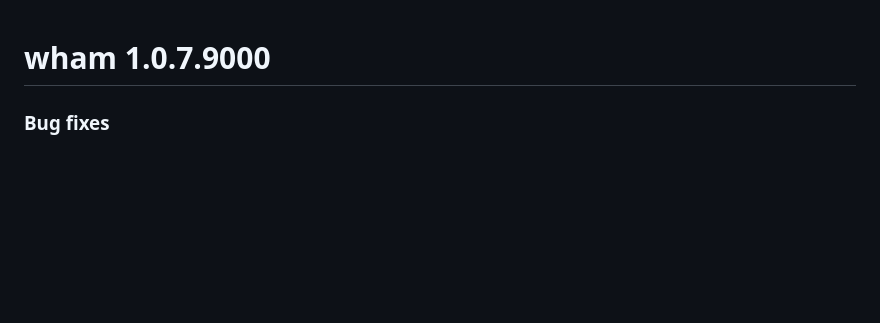
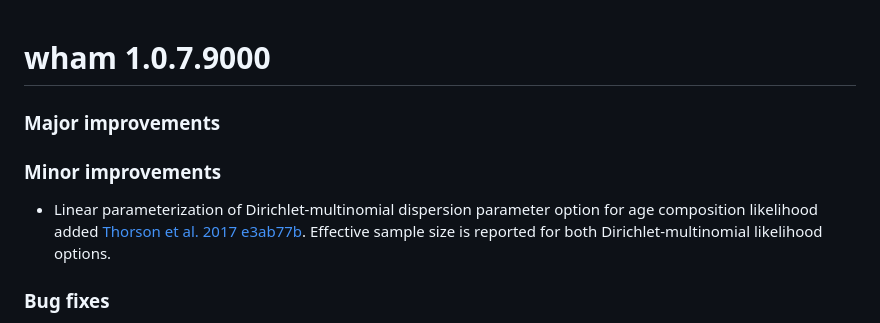
Before and after one commit to timjmiller/wham, a Markdown page: NEWS.md, the part around the change. Drawn GitHub-style; blank space fills up the shorter version.

Commit message:
update news

```diff
--- a/NEWS.md
+++ b/NEWS.md
@@ -1,6 +1,12 @@
 wham 1.0.7.9000
 =========================
 
+### Major improvements
+
+
+### Minor improvements
+
+* Linear parameterization of Dirichlet-multinomial dispersion parameter option for age composition likelihood added [Thorson et al. 2017](https://doi.org/10.1016/j.fishres.2016.06.005) [e3ab77b](https://github.com/timjmiller/wham/commit/e3ab77b8e42c0e68e364f58a0a7855e04a262604). Effective sample size is reported for both Dirichlet-multinomial likelihood options.
 
 ### Bug fixes
 
```
